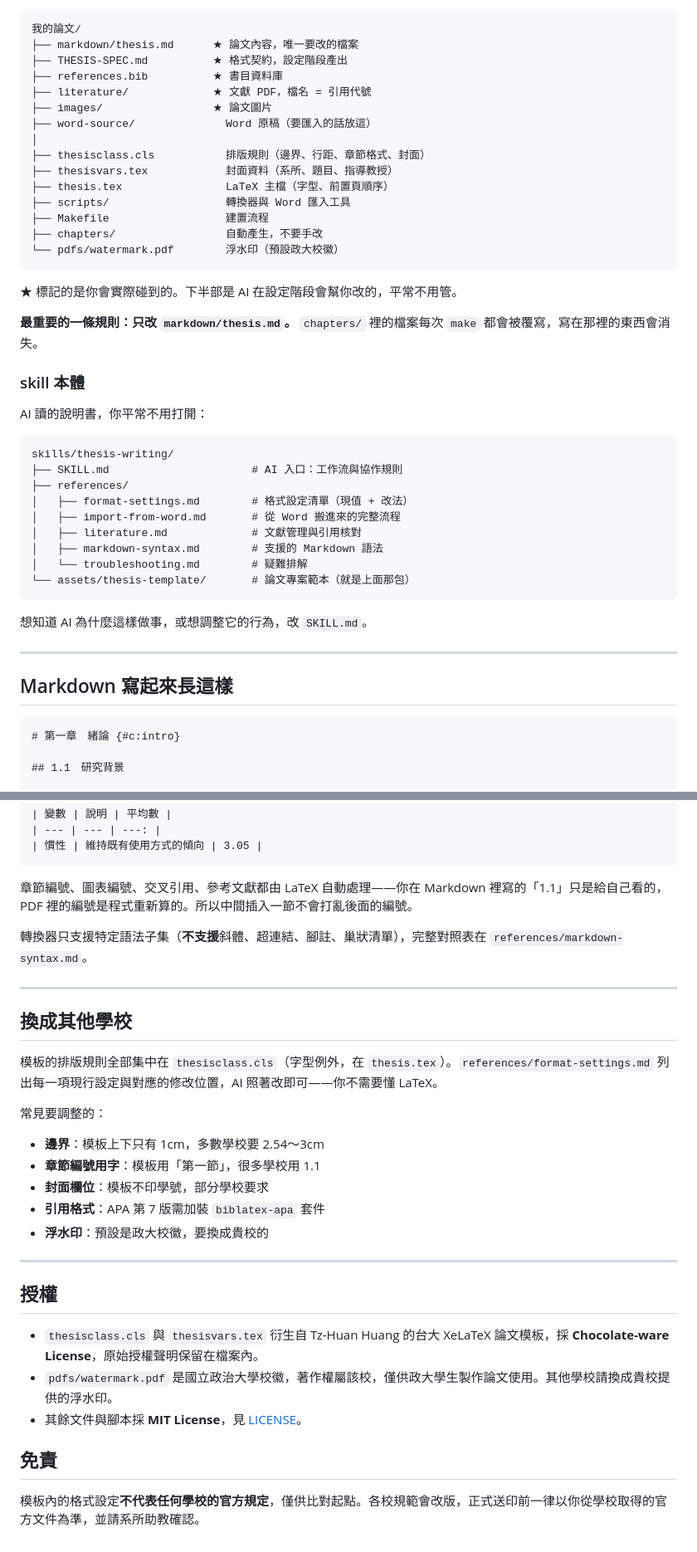
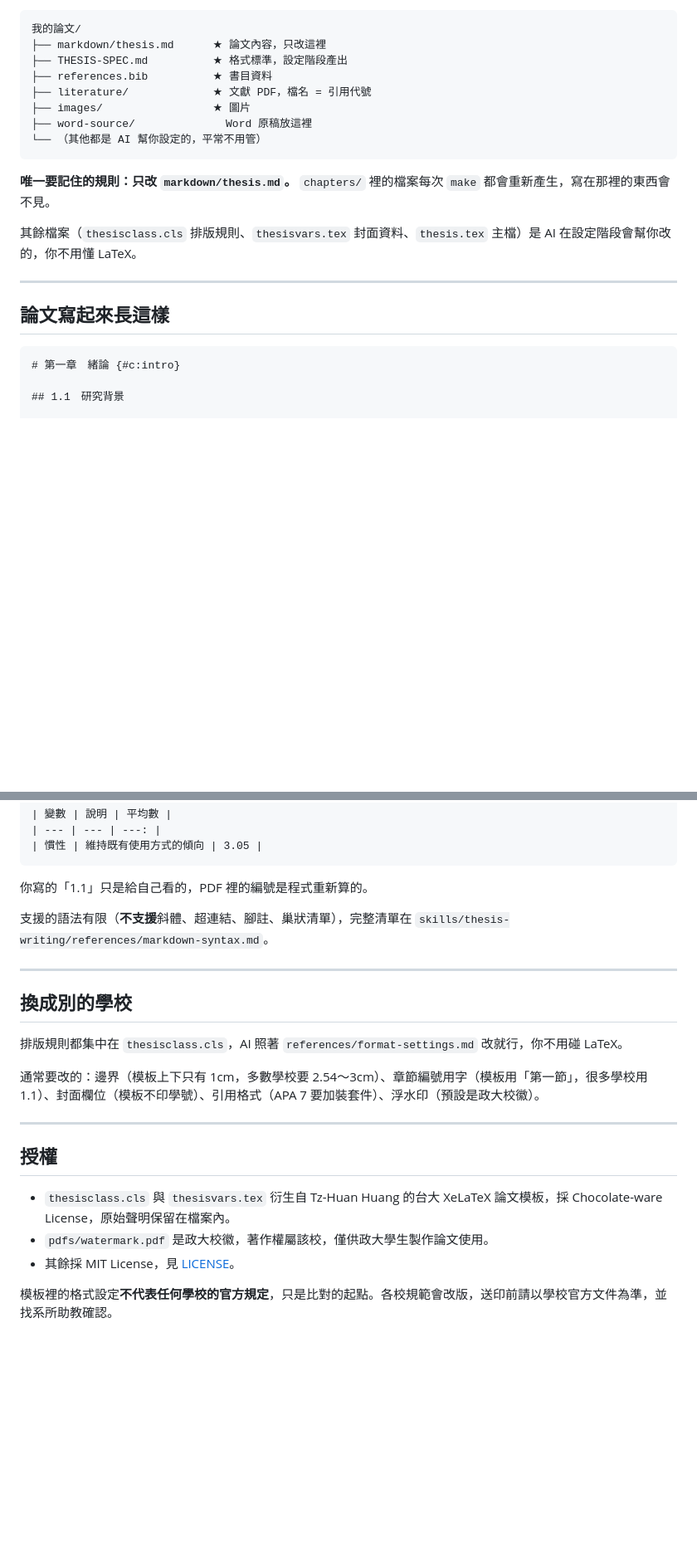
Before and after one commit to hanyuany14/thesis-writing-skills, a Markdown page: README.md, 2 parts joined by grey strips. Shown at 83% size. Rendered like a GitHub page; blank space fills up the shorter version.

````diff
--- a/README.md
+++ b/README.md
@@ -141,47 +98,22 @@ make          # 先確認環境能出 PDF，再開始寫內容
 
 ```text
 我的論文/
-├── markdown/thesis.md      ★ 論文內容，唯一要改的檔案
-├── THESIS-SPEC.md          ★ 格式契約，設定階段產出
-├── references.bib          ★ 書目資料庫
+├── markdown/thesis.md      ★ 論文內容，只改這裡
+├── THESIS-SPEC.md          ★ 格式標準，設定階段產出
+├── references.bib          ★ 書目資料
 ├── literature/             ★ 文獻 PDF，檔名 = 引用代號
-├── images/                 ★ 論文圖片
-├── word-source/              Word 原稿（要匯入的話放這）
-│
-├── thesisclass.cls           排版規則（邊界、行距、章節格式、封面）
-├── thesisvars.tex            封面資料（系所、題目、指導教授）
-├── thesis.tex                LaTeX 主檔（字型、前置頁順序）
-├── scripts/                  轉換器與 Word 匯入工具
-├── Makefile                  建置流程
-├── chapters/                 自動產生，不要手改
-└── pdfs/watermark.pdf        浮水印（預設政大校徽）
+├── images/                 ★ 圖片
+├── word-source/              Word 原稿放這裡
+└── （其他都是 AI 幫你設定的，平常不用管）
 ```
 
-★ 標記的是你會實際碰到的。下半部是 AI 在設定階段會幫你改的，平常不用管。
+**唯一要記住的規則：只改 `markdown/thesis.md`。** `chapters/` 裡的檔案每次 `make` 都會重新產生，寫在那裡的東西會不見。
 
-**最重要的一條規則：只改 `markdown/thesis.md`。** `chapters/` 裡的檔案每次 `make` 都會被覆寫，寫在那裡的東西會消失。
-
-### skill 本體
-
-AI 讀的說明書，你平常不用打開：
-
-```text
-skills/thesis-writing/
-├── SKILL.md                      # AI 入口：工作流與協作規則
-├── references/
-│   ├── format-settings.md        # 格式設定清單（現值 + 改法）
-│   ├── import-from-word.md       # 從 Word 搬進來的完整流程
-│   ├── literature.md             # 文獻管理與引用核對
-│   ├── markdown-syntax.md        # 支援的 Markdown 語法
-│   └── troubleshooting.md        # 疑難排解
-└── assets/thesis-template/       # 論文專案範本（就是上面那包）
-```
-
-想知道 AI 為什麼這樣做事，或想調整它的行為，改 `SKILL.md`。
+其餘檔案（`thesisclass.cls` 排版規則、`thesisvars.tex` 封面資料、`thesis.tex` 主檔）是 AI 在設定階段會幫你改的，你不用懂 LaTeX。
 
 ---
 
-## Markdown 寫起來長這樣
+## 論文寫起來長這樣
 
 ```markdown
 # 第一章　緒論 {#c:intro}
@@ -205,32 +137,24 @@ $$
 | 慣性 | 維持既有使用方式的傾向 | 3.05 |
 ```
 
-章節編號、圖表編號、交叉引用、參考文獻都由 LaTeX 自動處理——你在 Markdown 裡寫的「1.1」只是給自己看的，PDF 裡的編號是程式重新算的。所以中間插入一節不會打亂後面的編號。
+你寫的「1.1」只是給自己看的，PDF 裡的編號是程式重新算的。
 
-轉換器只支援特定語法子集（**不支援**斜體、超連結、腳註、巢狀清單），完整對照表在 `references/markdown-syntax.md`。
+支援的語法有限（**不支援**斜體、超連結、腳註、巢狀清單），完整清單在 `skills/thesis-writing/references/markdown-syntax.md`。
 
 ---
 
-## 換成其他學校
+## 換成別的學校
 
-模板的排版規則全部集中在 `thesisclass.cls`（字型例外，在 `thesis.tex`）。`references/format-settings.md` 列出每一項現行設定與對應的修改位置，AI 照著改即可——你不需要懂 LaTeX。
+排版規則都集中在 `thesisclass.cls`，AI 照著 `references/format-settings.md` 改就行，你不用碰 LaTeX。
 
-常見要調整的：
-
-- **邊界**：模板上下只有 1cm，多數學校要 2.54～3cm
-- **章節編號用字**：模板用「第一節」，很多學校用 1.1
-- **封面欄位**：模板不印學號，部分學校要求
-- **引用格式**：APA 第 7 版需加裝 `biblatex-apa` 套件
-- **浮水印**：預設是政大校徽，要換成貴校的
+通常要改的：邊界（模板上下只有 1cm，多數學校要 2.54～3cm）、章節編號用字（模板用「第一節」，很多學校用 1.1）、封面欄位（模板不印學號）、引用格式（APA 7 要加裝套件）、浮水印（預設是政大校徽）。
 
 ---
 
 ## 授權
 
-- `thesisclass.cls` 與 `thesisvars.tex` 衍生自 Tz-Huan Huang 的台大 XeLaTeX 論文模板，採 **Chocolate-ware License**，原始授權聲明保留在檔案內。
-- `pdfs/watermark.pdf` 是國立政治大學校徽，著作權屬該校，僅供政大學生製作論文使用。其他學校請換成貴校提供的浮水印。
-- 其餘文件與腳本採 **MIT License**，見 [LICENSE](LICENSE)。
+- `thesisclass.cls` 與 `thesisvars.tex` 衍生自 Tz-Huan Huang 的台大 XeLaTeX 論文模板，採 Chocolate-ware License，原始聲明保留在檔案內。
+- `pdfs/watermark.pdf` 是政大校徽，著作權屬該校，僅供政大學生製作論文使用。
+- 其餘採 MIT License，見 [LICENSE](LICENSE)。
 
-## 免責
-
-模板內的格式設定**不代表任何學校的官方規定**，僅供比對起點。各校規範會改版，正式送印前一律以你從學校取得的官方文件為準，並請系所助教確認。
+模板裡的格式設定**不代表任何學校的官方規定**，只是比對的起點。各校規範會改版，送印前請以學校官方文件為準，並找系所助教確認。
````
Also changed, not shown: other parts of README.md (+34 -77 lines).
